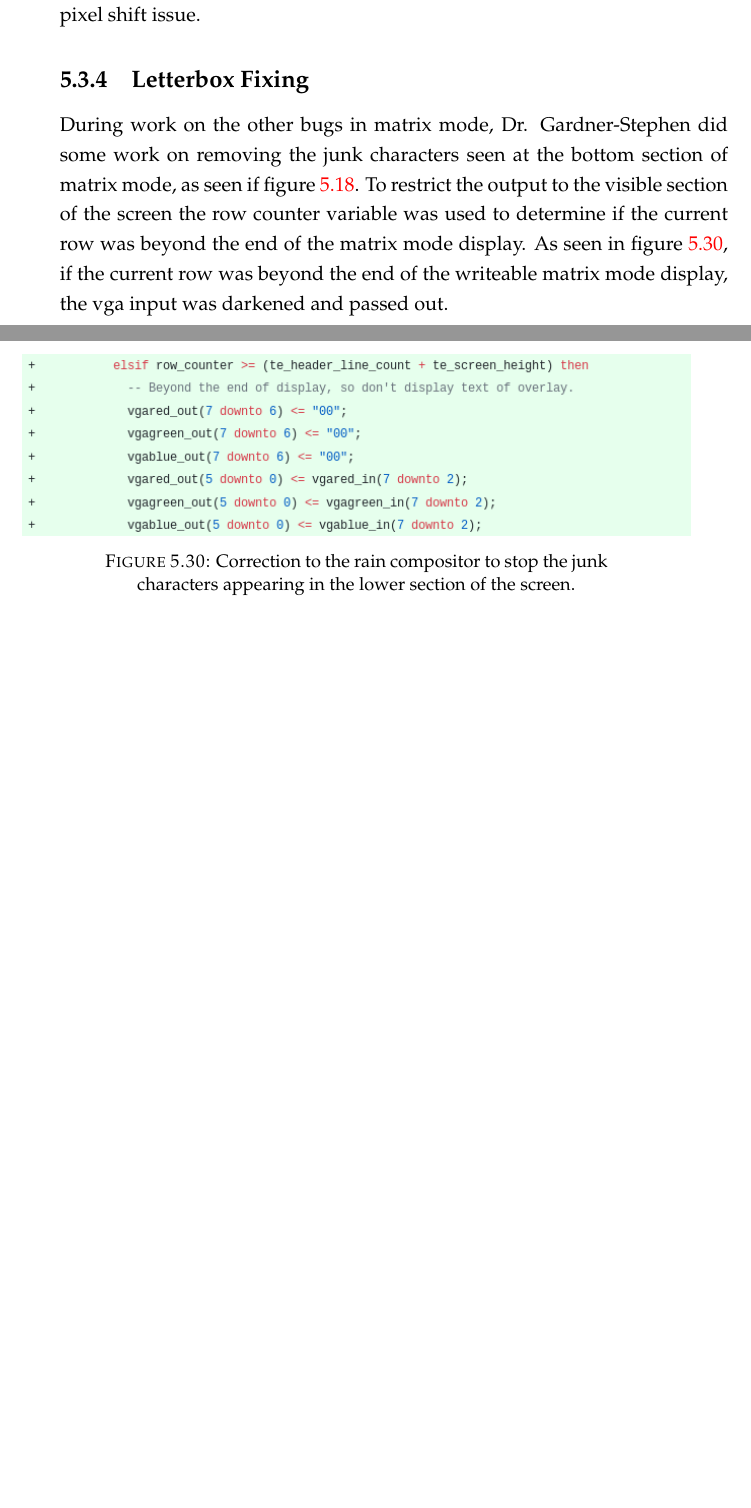
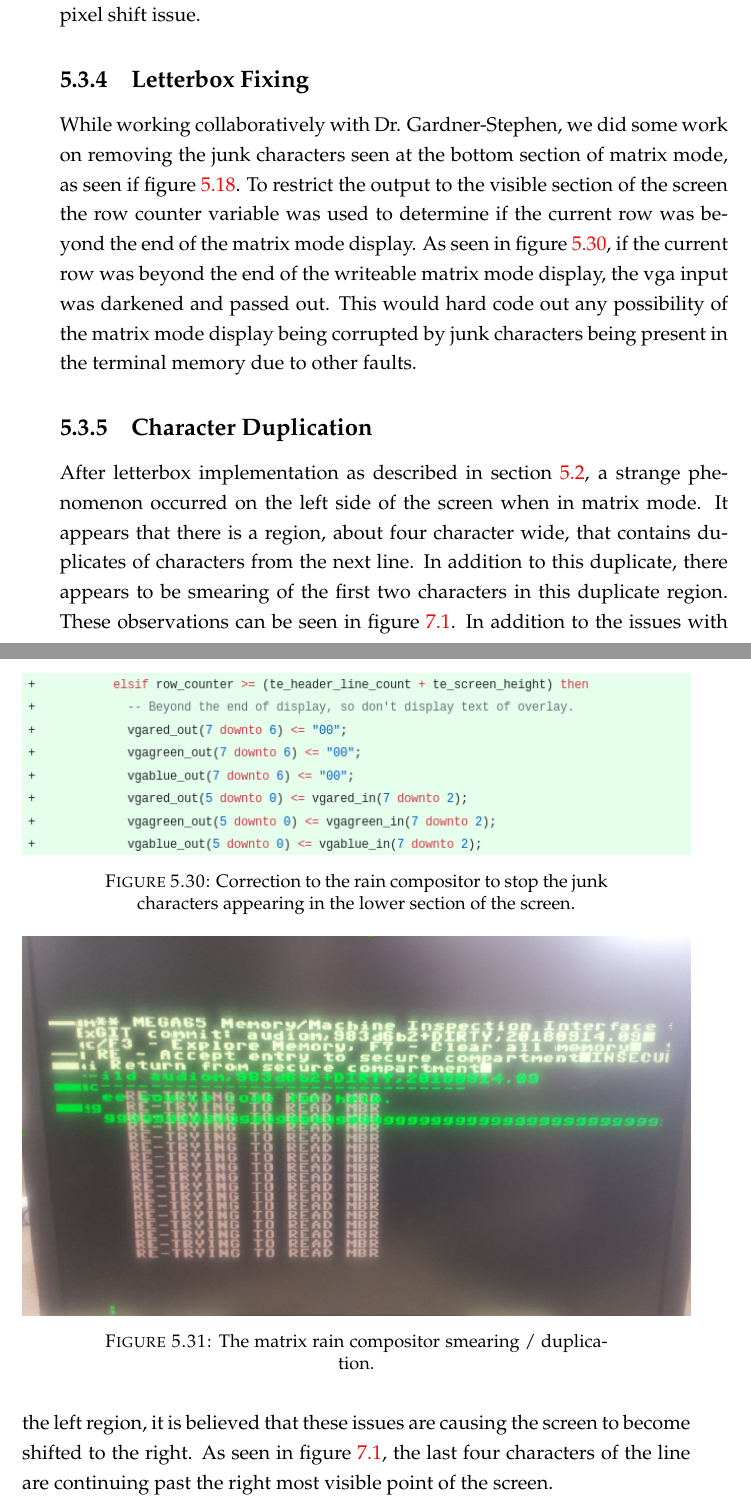
Before and after one commit to Spidamouse/thesis, a LaTeX thesis (main.tex, which reads Chapters/Chapter5.tex): two parts of pages 58 and 61 of 88, joined at a grey line, cut so that both start at the same text, the shorter picture padded with empty space. Compiled offline with pdfLaTeX.

Commit message:
Slight addtions to chapter5

```diff
--- a/Chapters/Chapter5.tex
+++ b/Chapters/Chapter5.tex
@@ -326,7 +326,7 @@ When examining the characters displayed to the screen, as noted in figure \ref{f
 
 \label{Ch5 Sec3 Sub4}
 
-During work on the other bugs in matrix mode, Dr. Gardner-Stephen did some work on removing the junk characters seen at the bottom section of matrix mode, as seen if figure \ref{fig:letterbox}. To restrict the output to the visible section of the screen the row counter variable was used to determine if the current row was beyond the end of the matrix mode display. As seen in figure \ref{fig:letterboxfixtwo}, if the current row was beyond the end of the writeable matrix mode display, the vga input was darkened and passed out.
+While working collaboratively with Dr. Gardner-Stephen, we did some work on removing the junk characters seen at the bottom section of matrix mode, as seen if figure \ref{fig:letterbox}. To restrict the output to the visible section of the screen the row counter variable was used to determine if the current row was beyond the end of the matrix mode display. As seen in figure \ref{fig:letterboxfixtwo}, if the current row was beyond the end of the writeable matrix mode display, the vga input was darkened and passed out. This would hard code out any possibility of the matrix mode display being corrupted by junk characters being present in the terminal memory due to other faults.
 
 \begin{figure}
   \centering
@@ -339,6 +339,15 @@ During work on the other bugs in matrix mode, Dr. Gardner-Stephen did some work
 %	SUBSECTION 5
 %-----------------------------------
 
-\subsection{}
+\subsection{Character Duplication}
 
 \label{Ch5 Sec3 Sub5}
+
+After letterbox implementation as described in section \ref{Ch5 Sec2}, a strange phenomenon occurred on the left side of the screen when in matrix mode. It appears that there is a region, about four character wide, that contains duplicates of characters from the next line. In addition to this duplicate, there appears to be smearing of the first two characters in this duplicate region. These observations can be seen in figure \ref{fig:matrixmodecharacterinputerror}. In addition to the issues with the left region, it is believed that these issues are causing the screen to become shifted to the right. As seen in figure \ref{fig:matrixmodecharacterinputerror}, the last four characters of the line are continuing past the right most visible point of the screen.
+
+\begin{figure}
+  \centering
+  \includegraphics[width=\linewidth]{matrixmodecharacterinputerror}
+  \caption{The matrix rain compositor smearing / duplication.}
+  \label{fig:matrixmodecharacterinputerror}
+\end{figure}
```
Also changed, not shown: Chapters/Chapter5.tex (2 more changed lines).
